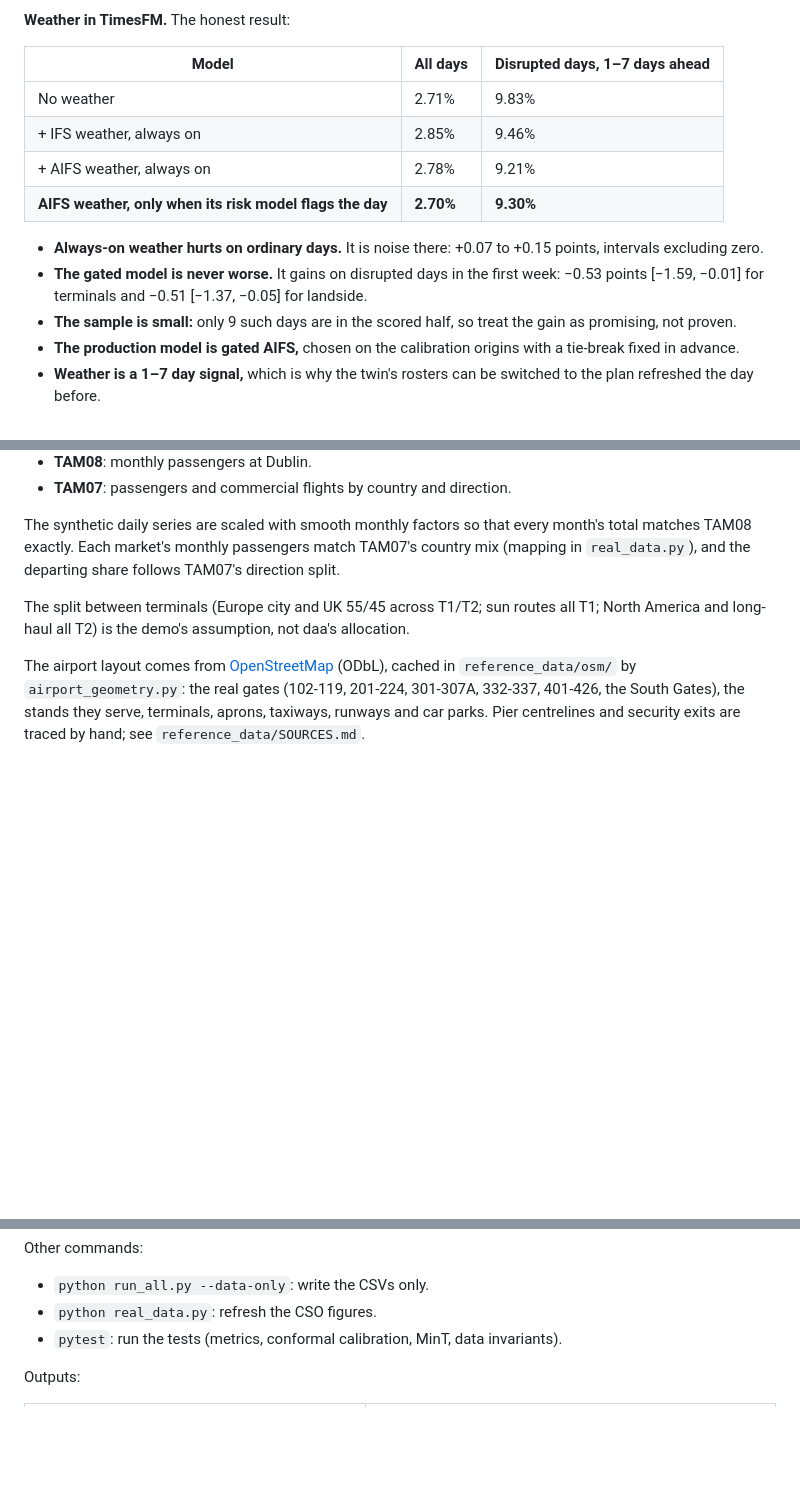
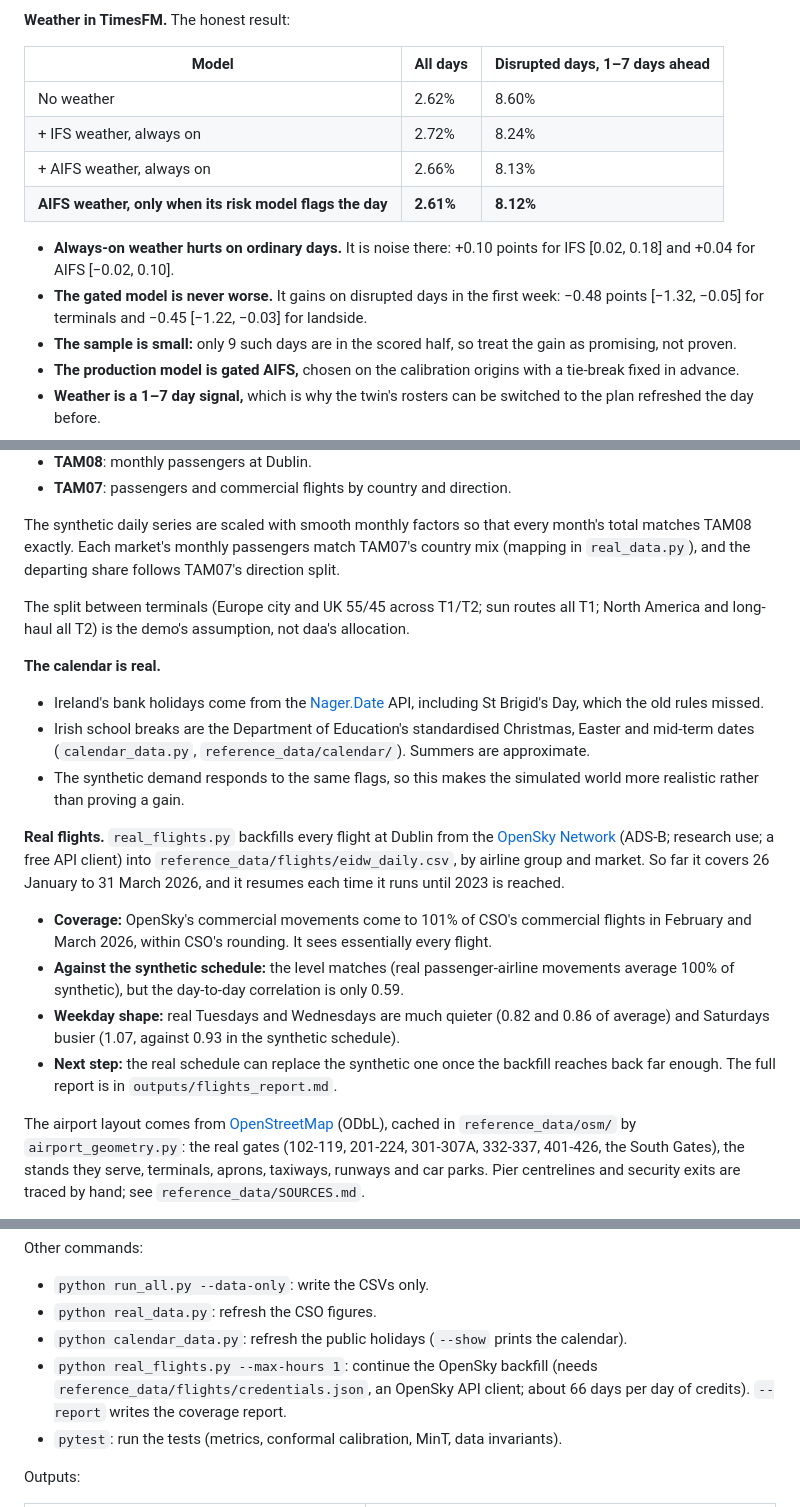
Before and after one commit to timohubbard/dublin-airport-timesfm, a Markdown page: README.md, 3 parts joined by grey strips. GitHub-like rendering; blank space fills up the shorter version.

```diff
--- a/README.md
+++ b/README.md
@@ -114,13 +116,13 @@ Met Éireann's archived warnings end in August 2023, so warnings are not used.
 
 | Model | All days | Disrupted days, 1–7 days ahead |
 | --- | --- | --- |
-| No weather | 2.71% | 9.83% |
-| + IFS weather, always on | 2.85% | 9.46% |
-| + AIFS weather, always on | 2.78% | 9.21% |
-| **AIFS weather, only when its risk model flags the day** | **2.70%** | **9.30%** |
+| No weather | 2.62% | 8.60% |
+| + IFS weather, always on | 2.72% | 8.24% |
+| + AIFS weather, always on | 2.66% | 8.13% |
+| **AIFS weather, only when its risk model flags the day** | **2.61%** | **8.12%** |
 
-- **Always-on weather hurts on ordinary days.** It is noise there: +0.07 to +0.15 points, intervals excluding zero.
-- **The gated model is never worse.** It gains on disrupted days in the first week: −0.53 points [−1.59, −0.01] for terminals and −0.51 [−1.37, −0.05] for landside.
+- **Always-on weather hurts on ordinary days.** It is noise there: +0.10 points for IFS [0.02, 0.18] and +0.04 for AIFS [−0.02, 0.10].
+- **The gated model is never worse.** It gains on disrupted days in the first week: −0.48 points [−1.32, −0.05] for terminals and −0.45 [−1.22, −0.03] for landside.
 - **The sample is small:** only 9 such days are in the scored half, so treat the gain as promising, not proven.
 - **The production model is gated AIFS,** chosen on the calibration origins with a tie-break fixed in advance.
 - **Weather is a 1–7 day signal,** which is why the twin's rosters can be switched to the plan refreshed the day before.
@@ -143,6 +145,17 @@ Met Éireann's archived warnings end in August 2023, so warnings are not used.
 The synthetic daily series are scaled with smooth monthly factors so that every month's total matches TAM08 exactly. Each market's monthly passengers match TAM07's country mix (mapping in `real_data.py`), and the departing share follows TAM07's direction split.
 
 The split between terminals (Europe city and UK 55/45 across T1/T2; sun routes all T1; North America and long-haul all T2) is the demo's assumption, not daa's allocation.
+
+**The calendar is real.**
+- Ireland's bank holidays come from the [Nager.Date](https://date.nager.at) API, including St Brigid's Day, which the old rules missed.
+- Irish school breaks are the Department of Education's standardised Christmas, Easter and mid-term dates (`calendar_data.py`, `reference_data/calendar/`). Summers are approximate.
+- The synthetic demand responds to the same flags, so this makes the simulated world more realistic rather than proving a gain.
+
+**Real flights.** `real_flights.py` backfills every flight at Dublin from the [OpenSky Network](https://opensky-network.org) (ADS-B; research use; a free API client) into `reference_data/flights/eidw_daily.csv`, by airline group and market. So far it covers 26 January to 31 March 2026, and it resumes each time it runs until 2023 is reached.
+- **Coverage:** OpenSky's commercial movements come to 101% of CSO's commercial flights in February and March 2026, within CSO's rounding. It sees essentially every flight.
+- **Against the synthetic schedule:** the level matches (real passenger-airline movements average 100% of synthetic), but the day-to-day correlation is only 0.59.
+- **Weekday shape:** real Tuesdays and Wednesdays are much quieter (0.82 and 0.86 of average) and Saturdays busier (1.07, against 0.93 in the synthetic schedule).
+- **Next step:** the real schedule can replace the synthetic one once the backfill reaches back far enough. The full report is in `outputs/flights_report.md`.
 
 The airport layout comes from [OpenStreetMap](https://www.openstreetmap.org/copyright) (ODbL), cached in `reference_data/osm/` by `airport_geometry.py`: the real gates (102-119, 201-224, 301-307A, 332-337, 401-426, the South Gates), the stands they serve, terminals, aprons, taxiways, runways and car parks. Pier centrelines and security exits are traced by hand; see `reference_data/SOURCES.md`.
 
@@ -170,6 +183,8 @@ Other commands:
 
 - `python run_all.py --data-only`: write the CSVs only.
 - `python real_data.py`: refresh the CSO figures.
+- `python calendar_data.py`: refresh the public holidays (`--show` prints the calendar).
+- `python real_flights.py --max-hours 1`: continue the OpenSky backfill (needs `reference_data/flights/credentials.json`, an OpenSky API client; about 66 days per day of credits). `--report` writes the coverage report.
 - `pytest`: run the tests (metrics, conformal calibration, MinT, data invariants).
 
 Outputs:
```
Also changed, not shown: other parts of README.md (+18 -14 lines), reference_data/SOURCES.md (+10 -0 lines), docs/calibration.png, docs/leaderboard.png, 6 other files.
